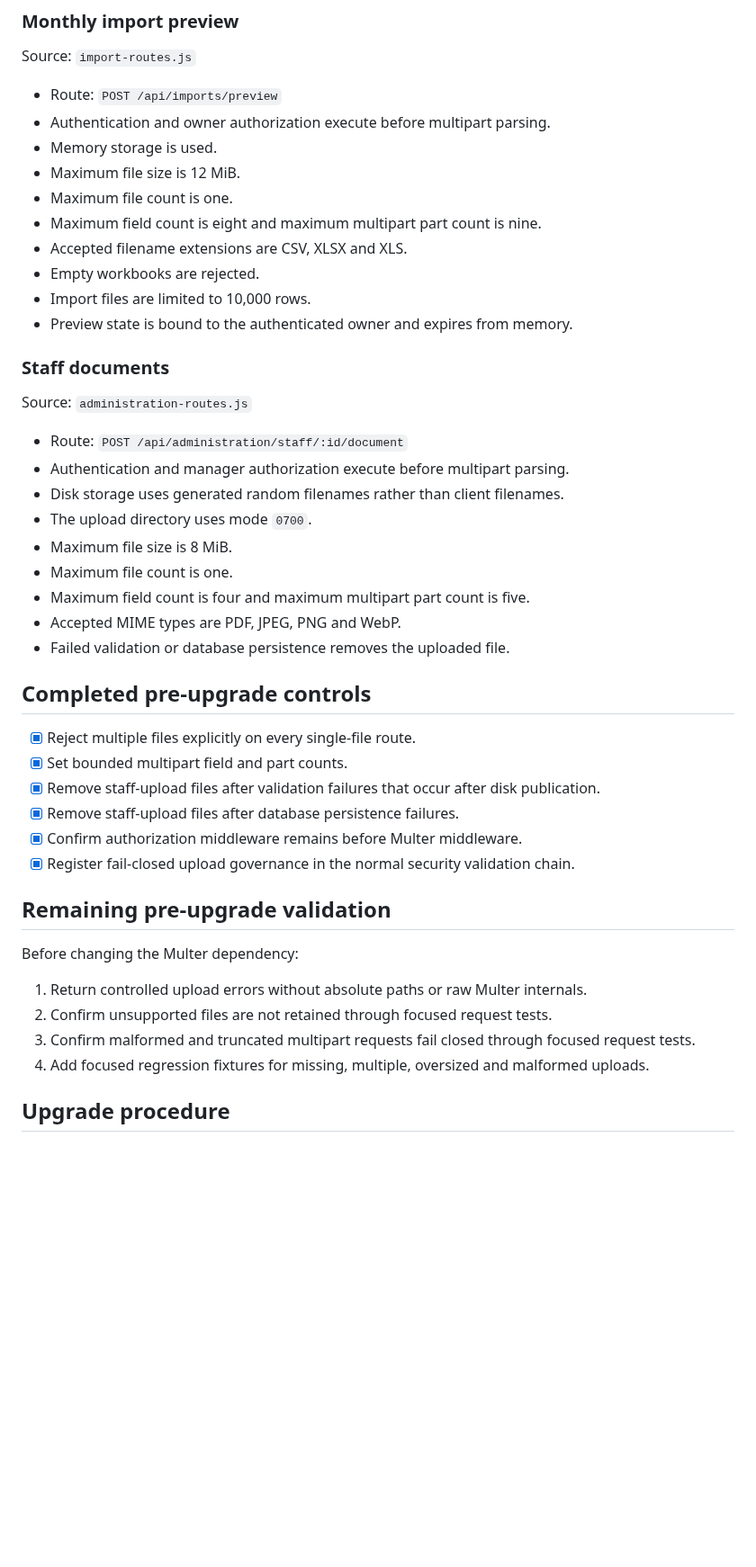
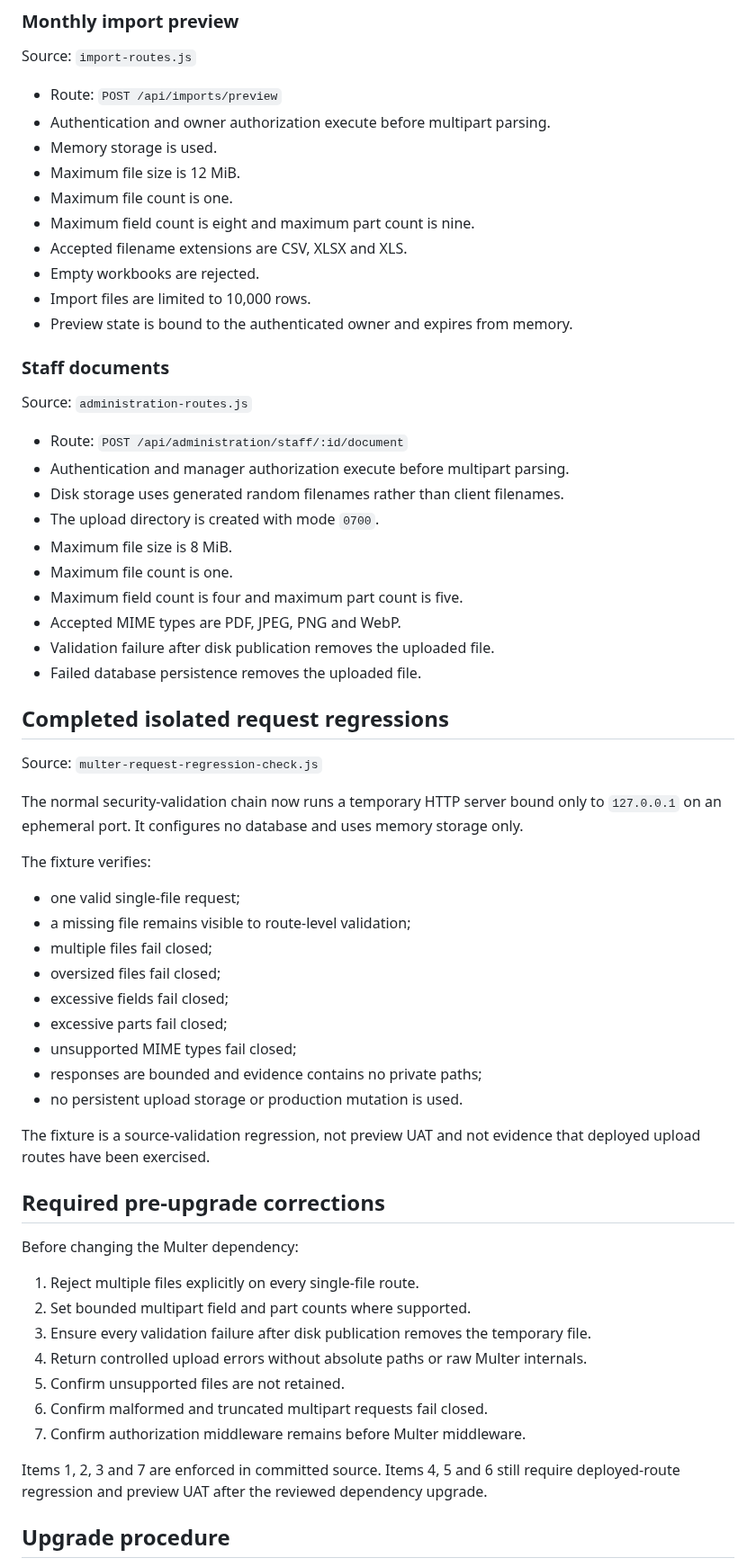
Before and after one commit to SjlerAi/talk2me, a Markdown page: os2-preview/MULTER_2_UPGRADE_RUNBOOK.md, the part around one of its changes. Shown at 90% size. Drawn GitHub-style; blank space fills up the shorter version.

Commit message:
Record isolated Multer request regressions

```diff
--- a/os2-preview/MULTER_2_UPGRADE_RUNBOOK.md
+++ b/os2-preview/MULTER_2_UPGRADE_RUNBOOK.md
@@ -38,7 +38,7 @@ Source: `import-routes.js`
 - Memory storage is used.
 - Maximum file size is 12 MiB.
 - Maximum file count is one.
-- Maximum field count is eight and maximum multipart part count is nine.
+- Maximum field count is eight and maximum part count is nine.
 - Accepted filename extensions are CSV, XLSX and XLS.
 - Empty workbooks are rejected.
 - Import files are limited to 10,000 rows.
@@ -51,30 +51,47 @@ Source: `administration-routes.js`
 - Route: `POST /api/administration/staff/:id/document`
 - Authentication and manager authorization execute before multipart parsing.
 - Disk storage uses generated random filenames rather than client filenames.
-- The upload directory uses mode `0700`.
+- The upload directory is created with mode `0700`.
 - Maximum file size is 8 MiB.
 - Maximum file count is one.
-- Maximum field count is four and maximum multipart part count is five.
+- Maximum field count is four and maximum part count is five.
 - Accepted MIME types are PDF, JPEG, PNG and WebP.
-- Failed validation or database persistence removes the uploaded file.
+- Validation failure after disk publication removes the uploaded file.
+- Failed database persistence removes the uploaded file.
 
-## Completed pre-upgrade controls
+## Completed isolated request regressions
 
-- [x] Reject multiple files explicitly on every single-file route.
-- [x] Set bounded multipart field and part counts.
-- [x] Remove staff-upload files after validation failures that occur after disk publication.
-- [x] Remove staff-upload files after database persistence failures.
-- [x] Confirm authorization middleware remains before Multer middleware.
-- [x] Register fail-closed upload governance in the normal security validation chain.
+Source: `multer-request-regression-check.js`
 
-## Remaining pre-upgrade validation
+The normal security-validation chain now runs a temporary HTTP server bound only to `127.0.0.1` on an ephemeral port. It configures no database and uses memory storage only.
+
+The fixture verifies:
+
+- one valid single-file request;
+- a missing file remains visible to route-level validation;
+- multiple files fail closed;
+- oversized files fail closed;
+- excessive fields fail closed;
+- excessive parts fail closed;
+- unsupported MIME types fail closed;
+- responses are bounded and evidence contains no private paths;
+- no persistent upload storage or production mutation is used.
+
+The fixture is a source-validation regression, not preview UAT and not evidence that deployed upload routes have been exercised.
+
+## Required pre-upgrade corrections
 
 Before changing the Multer dependency:
 
-1. Return controlled upload errors without absolute paths or raw Multer internals.
-2. Confirm unsupported files are not retained through focused request tests.
-3. Confirm malformed and truncated multipart requests fail closed through focused request tests.
-4. Add focused regression fixtures for missing, multiple, oversized and malformed uploads.
+1. Reject multiple files explicitly on every single-file route.
+2. Set bounded multipart field and part counts where supported.
+3. Ensure every validation failure after disk publication removes the temporary file.
+4. Return controlled upload errors without absolute paths or raw Multer internals.
+5. Confirm unsupported files are not retained.
+6. Confirm malformed and truncated multipart requests fail closed.
+7. Confirm authorization middleware remains before Multer middleware.
+
+Items 1, 2, 3 and 7 are enforced in committed source. Items 4, 5 and 6 still require deployed-route regression and preview UAT after the reviewed dependency upgrade.
 
 ## Upgrade procedure
 
```
Also changed, not shown: other parts of os2-preview/MULTER_2_UPGRADE_RUNBOOK.md (+1 -2 lines).
